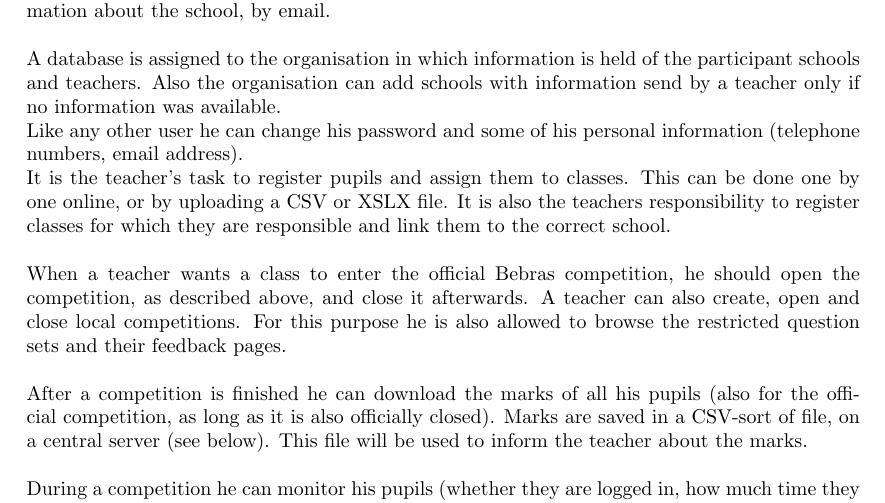
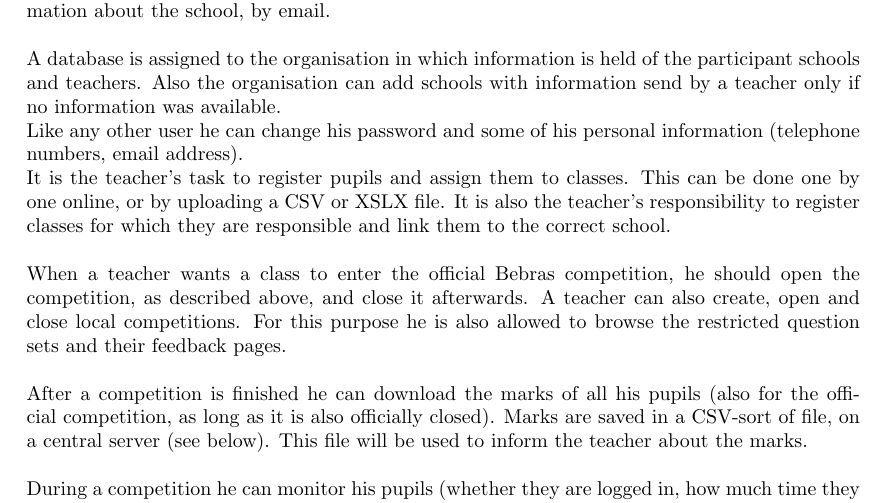
Before and after one commit to SanderDemeester/avank-bebras, a LaTeX document (design/srs/srs.tex, which reads design/srs/informal/part_8.tex): part of page 12 of 37, cut so that both start at the same text. Compiled offline with pdfLaTeX.

Commit message:
small typo fixed

```diff
--- a/design/srs/informal/part_8.tex
+++ b/design/srs/informal/part_8.tex
@@ -5,7 +5,7 @@ registration the teacher also informs the organization of the school(s) for whic
 \\
 A database is assigned to the organisation in which information is held of the participant schools and teachers. Also the organisation can add schools with information send by a teacher only if no information was available. \\
 Like any other user he can change his password and some of his personal information (telephone numbers, email address).\\
-It is the teacher's task to register pupils and assign them to classes. This can be done one by one online, or by uploading a CSV or XSLX file. It is also the teachers responsibility to register classes for which they are responsible and link them to the correct school.\\
+It is the teacher's task to register pupils and assign them to classes. This can be done one by one online, or by uploading a CSV or XSLX file. It is also the teacher's responsibility to register classes for which they are responsible and link them to the correct school.\\
 \\
 When a teacher wants a class to enter the official Bebras competition, he should open the competition, as described above, and close it afterwards. A teacher can also create, open and close local competitions. For this purpose he is also allowed to browse the restricted question sets and their feedback pages.\\
 \\
```
